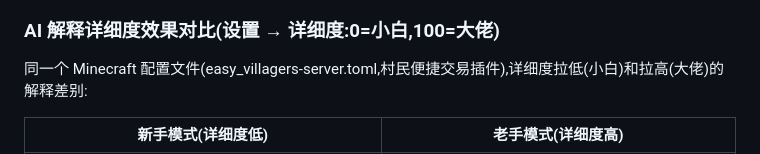
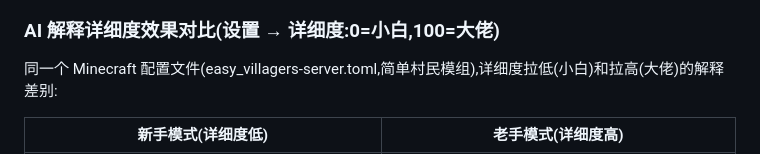
Before and after one commit to bmbingmao/nl-code-mirror, a Markdown page: README.md, the part around the change. Rendered like a GitHub page.

Commit message:
docs: 修正模组名称为简单村民模组(easy villagers)

```diff
--- a/README.md
+++ b/README.md
@@ -89,7 +89,7 @@ npm start
 
 ### AI 解释详细度效果对比(设置 → 详细度:0=小白,100=大佬)
 
-同一个 Minecraft 配置文件(easy_villagers-server.toml,村民便捷交易插件),详细度拉低(小白)和拉高(大佬)的解释差别:
+同一个 Minecraft 配置文件(easy_villagers-server.toml,简单村民模组),详细度拉低(小白)和拉高(大佬)的解释差别:
 
 | 新手模式(详细度低) | 老手模式(详细度高) |
 |---|---|
```
